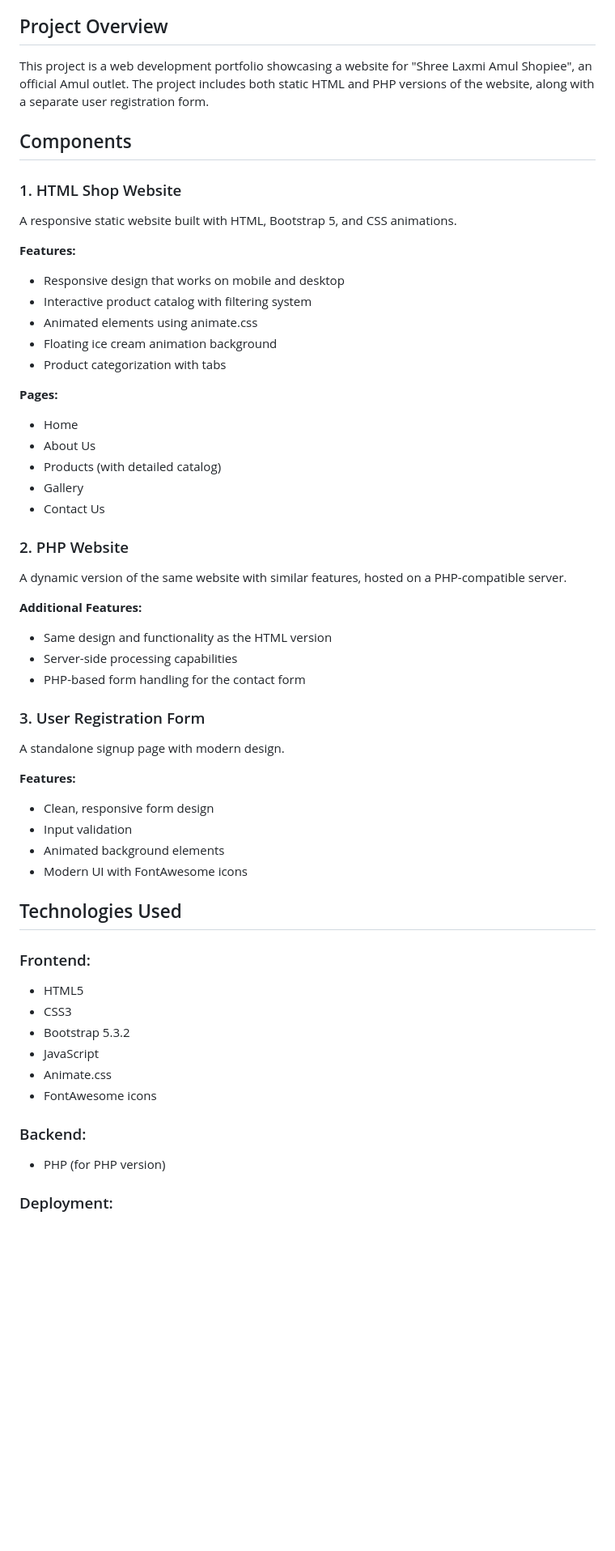
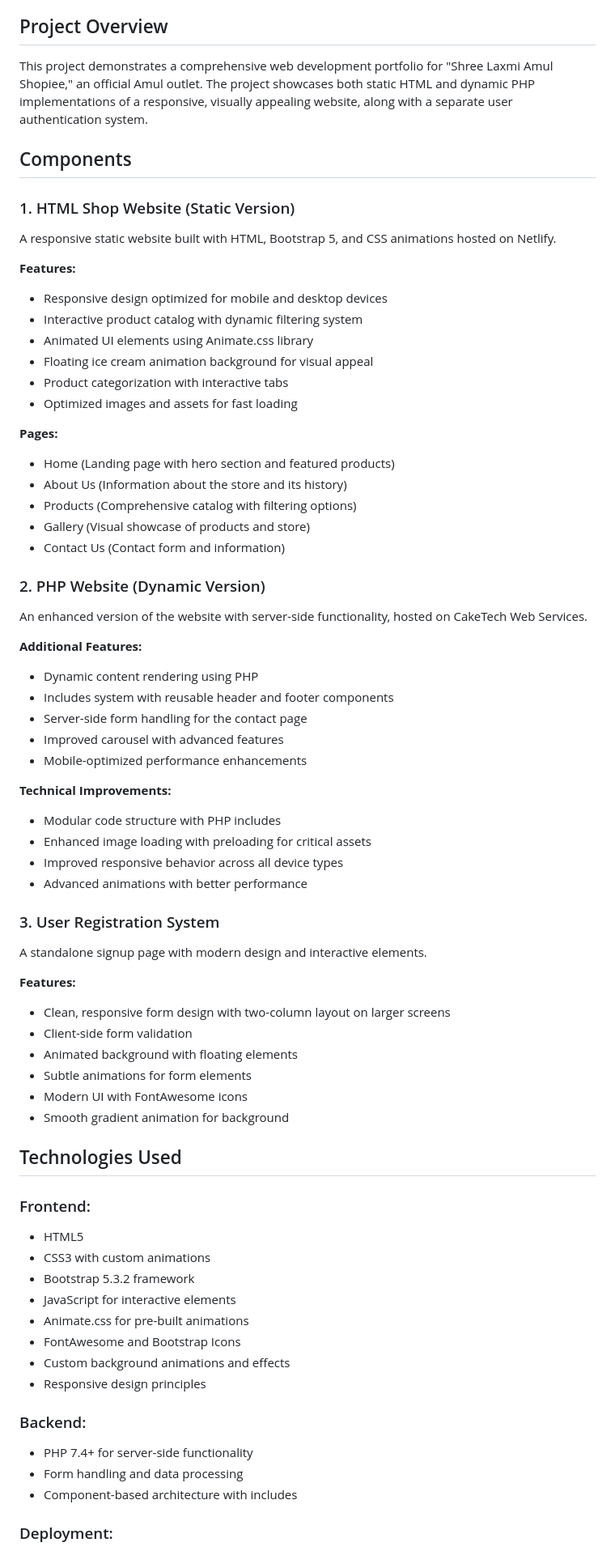
Before and after one commit to omspradippatil/Diploma-ITR, a Markdown page: README.md, the part around one of its changes. Shown at 81% size. Drawn GitHub-style; blank space fills up the shorter version.

```diff
--- a/README.md
+++ b/README.md
@@ -8,55 +8,70 @@
 - **Login Page:** [https://sign-in-pagee.netlify.app/](https://sign-in-pagee.netlify.app/)
 
 ## Project Overview
-This project is a web development portfolio showcasing a website for "Shree Laxmi Amul Shopiee", an official Amul outlet. The project includes both static HTML and PHP versions of the website, along with a separate user registration form.
+This project demonstrates a comprehensive web development portfolio for "Shree Laxmi Amul Shopiee," an official Amul outlet. The project showcases both static HTML and dynamic PHP implementations of a responsive, visually appealing website, along with a separate user authentication system.
 
 ## Components
 
-### 1. HTML Shop Website
-A responsive static website built with HTML, Bootstrap 5, and CSS animations.
+### 1. HTML Shop Website (Static Version)
+A responsive static website built with HTML, Bootstrap 5, and CSS animations hosted on Netlify.
 
 **Features:**
-- Responsive design that works on mobile and desktop
-- Interactive product catalog with filtering system
-- Animated elements using animate.css
-- Floating ice cream animation background
-- Product categorization with tabs
+- Responsive design optimized for mobile and desktop devices
+- Interactive product catalog with dynamic filtering system
+- Animated UI elements using Animate.css library
+- Floating ice cream animation background for visual appeal
+- Product categorization with interactive tabs
+- Optimized images and assets for fast loading
 
 **Pages:**
-- Home
-- About Us
-- Products (with detailed catalog)
-- Gallery
-- Contact Us
+- Home (Landing page with hero section and featured products)
+- About Us (Information about the store and its history)
+- Products (Comprehensive catalog with filtering options)
+- Gallery (Visual showcase of products and store)
+- Contact Us (Contact form and information)
 
-### 2. PHP Website
-A dynamic version of the same website with similar features, hosted on a PHP-compatible server.
+### 2. PHP Website (Dynamic Version)
+An enhanced version of the website with server-side functionality, hosted on CakeTech Web Services.
 
 **Additional Features:**
-- Same design and functionality as the HTML version
-- Server-side processing capabilities
-- PHP-based form handling for the contact form
+- Dynamic content rendering using PHP
+- Includes system with reusable header and footer components
+- Server-side form handling for the contact page
+- Improved carousel with advanced features
+- Mobile-optimized performance enhancements
 
-### 3. User Registration Form
-A standalone signup page with modern design.
+**Technical Improvements:**
+- Modular code structure with PHP includes
+- Enhanced image loading with preloading for critical assets
+- Improved responsive behavior across all device types
+- Advanced animations with better performance
+
+### 3. User Registration System
+A standalone signup page with modern design and interactive elements.
 
 **Features:**
-- Clean, responsive form design
-- Input validation
-- Animated background elements
+- Clean, responsive form design with two-column layout on larger screens
+- Client-side form validation
+- Animated background with floating elements
+- Subtle animations for form elements
 - Modern UI with FontAwesome icons
+- Smooth gradient animation for background
 
 ## Technologies Used
 
 ### Frontend:
 - HTML5
-- CSS3
-- Bootstrap 5.3.2
-- JavaScript
-- Animate.css
-- FontAwesome icons
+- CSS3 with custom animations
+- Bootstrap 5.3.2 framework
+- JavaScript for interactive elements
+- Animate.css for pre-built animations
+- FontAwesome and Bootstrap Icons
+- Custom background animations and effects
+- Responsive design principles
 
 ### Backend:
-- PHP (for PHP version)
+- PHP 7.4+ for server-side functionality
+- Form handling and data processing
+- Component-based architecture with includes
 
 ### Deployment:
```
Also changed, not shown: other parts of README.md (+39 -30 lines).
